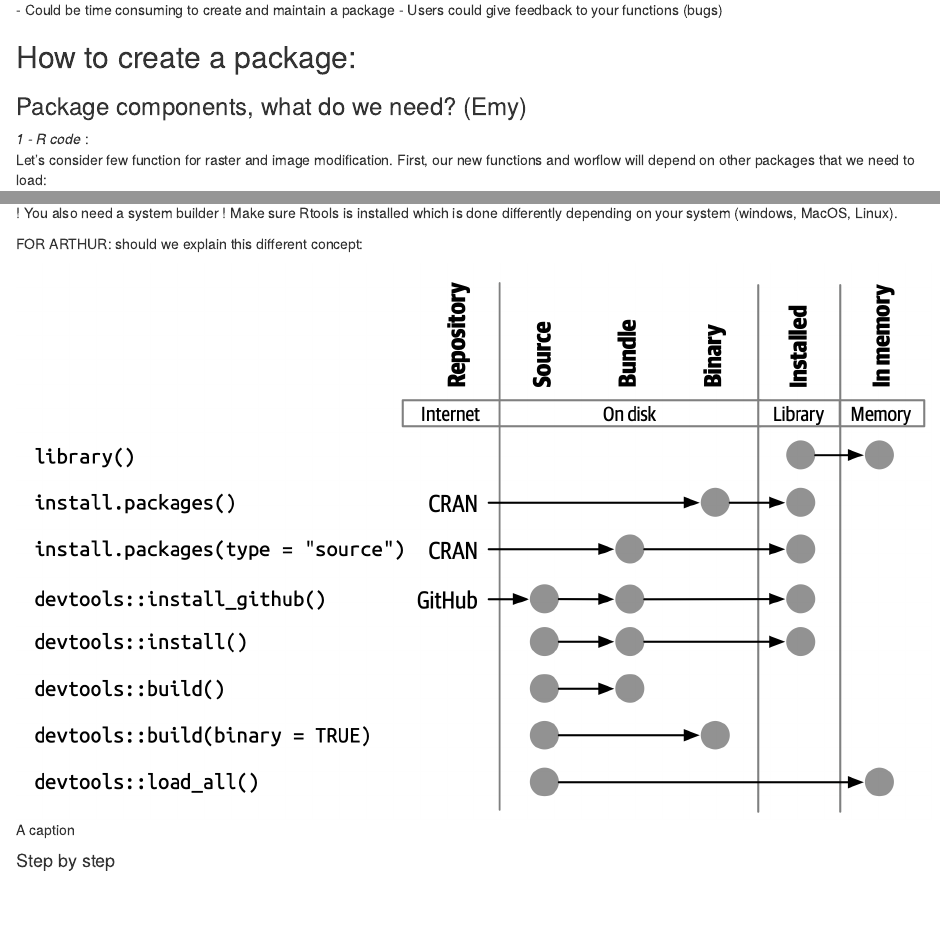
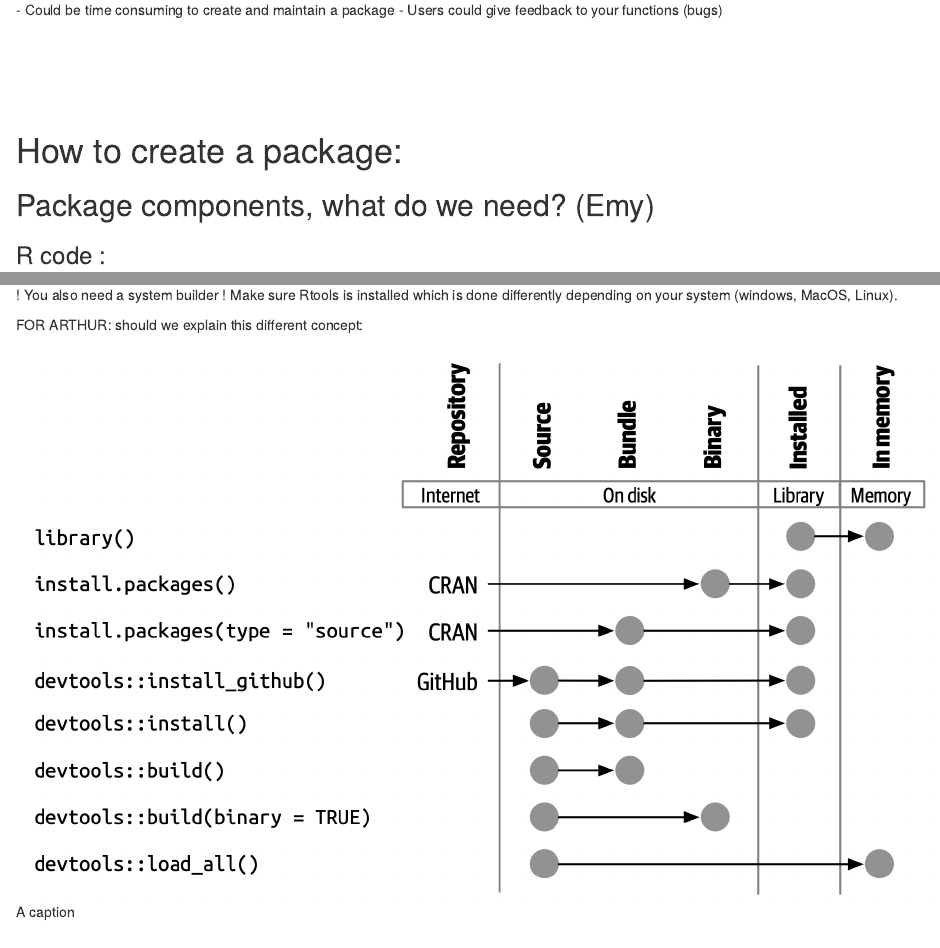
Before and after one commit to EmyGlblt/Rpackaging, an R Markdown document (r_packaging.Rmd): the page in a window 1100 px wide, from 1050 px down before the commit and from 1140 px down after it, so that both start at the same text, and a second part further down, joined at a grey line. Rendered offline with R 4.5, knitr and Pandoc, with nearby package versions; the code chunks are not run, so their results and figures are left out; drawn as R Markdown's standard HTML page in place of the format the file asks for.

Commit message:
Mise en page

````diff
--- a/r_packaging.Rmd
+++ b/r_packaging.Rmd
@@ -2,6 +2,11 @@
 title: "R packaging"
 author: "Emy Guilbault and Arthur Rodrigues"
 date: "2023-09-26"
+output:
+  prettydoc::html_pretty:
+    theme: hpstr
+    highlight: vignette
+    number_sections: TRUE
 
 ---
 
@@ -80,11 +86,12 @@
 - Users could give feedback to your functions (bugs)
 
 
+<br><br><br><br>
 
-## How to create a package:
+# How to create a package:
 
-### Package components, what do we need? (Emy)
-*1 - R code* :
+## Package components, what do we need? (Emy)
+### R code :
 Let's consider few function for raster and image modification. First, our new functions and worflow will depend on other packages that we need to load:
 ```{r, message=FALSE, warning=FALSE}
 library(spatstat)
@@ -268,8 +276,9 @@
 ```
 
 
+<br><br><br><br>
 
-#### Step by step
+### Step by step
 Whole R package development workflow:
 
 * `available::available("pkgname")` # check if package name is available (if planning to publish publicly)
````
Also changed, not shown: r_packaging.html, r_packaging.Rmd (17 more changed lines).
